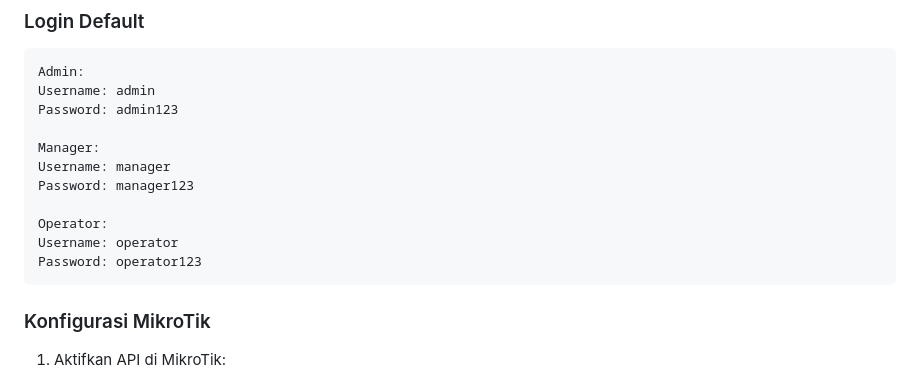
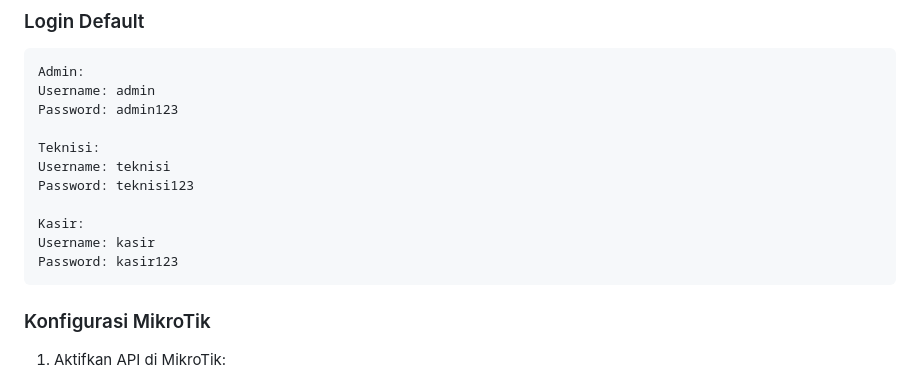
Before and after one commit to Codenames-Ren/Billing-System, a Markdown page: README.md, the part around the change. Rendered like a GitHub page.

Commit message:
Ganti default username

````diff
--- a/README.md
+++ b/README.md
@@ -185,13 +185,13 @@ Admin:
 Username: admin
 Password: admin123
 
-Manager:
-Username: manager
-Password: manager123
+Teknisi:
+Username: teknisi
+Password: teknisi123
 
-Operator:
-Username: operator
-Password: operator123
+Kasir:
+Username: kasir
+Password: kasir123
 ```
 
 ### Konfigurasi MikroTik
````
